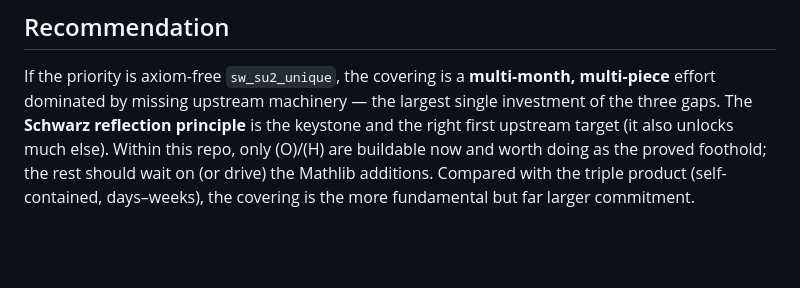
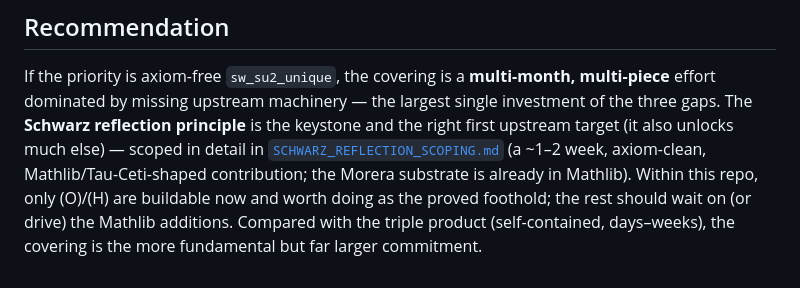
Before and after one commit to mrdouglasny/seiberg-witten, a Markdown page: audit/COVERING_SCOPING.md, the part around the change. GitHub-like rendering; blank space fills up the shorter version.

```diff
--- a/audit/COVERING_SCOPING.md
+++ b/audit/COVERING_SCOPING.md
@@ -79,7 +79,10 @@ upstream Mathlib work, not SW-specific.
 If the priority is axiom-free `sw_su2_unique`, the covering is a **multi-month, multi-piece**
 effort dominated by missing upstream machinery — the largest single investment of the three
 gaps. The **Schwarz reflection principle** is the keystone and the right first upstream
-target (it also unlocks much else). Within this repo, only (O)/(H) are buildable now and
-worth doing as the proved foothold; the rest should wait on (or drive) the Mathlib additions.
+target (it also unlocks much else) — scoped in detail in
+[`SCHWARZ_REFLECTION_SCOPING.md`](SCHWARZ_REFLECTION_SCOPING.md) (a ~1–2 week,
+axiom-clean, Mathlib/Tau-Ceti-shaped contribution; the Morera substrate is already in
+Mathlib). Within this repo, only (O)/(H) are buildable now and worth doing as the proved
+foothold; the rest should wait on (or drive) the Mathlib additions.
 Compared with the triple product (self-contained, days–weeks), the covering is the more
 fundamental but far larger commitment.
```
Also changed, not shown: audit/SCHWARZ_REFLECTION_SCOPING.md (added, +84 -0 lines).
